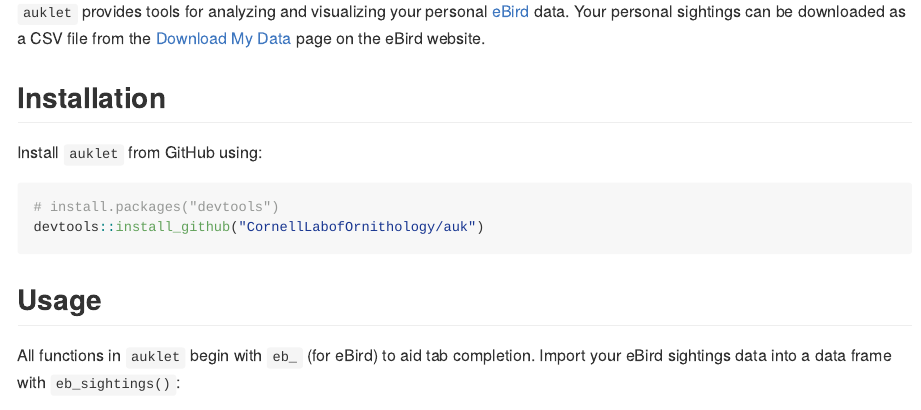
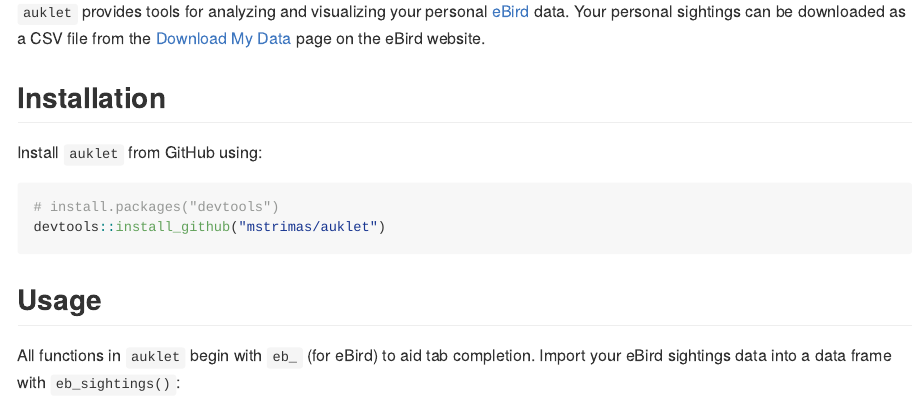
Before and after one commit to mstrimas/auklet, an R Markdown document (README.Rmd): the page in a window 1100 px wide, from 150 px down. The pictures show the output file README.md that the author committed with the source, drawn offline in the style of GitHub.

Commit message:
wrong install instructions

````diff
--- a/README.Rmd
+++ b/README.Rmd
@@ -26,7 +26,7 @@
 
 ```{r install, eval = FALSE}
 # install.packages("devtools")
-devtools::install_github("CornellLabofOrnithology/auk")
+devtools::install_github("mstrimas/auklet")
 ```
 
 ## Usage
````
Also changed, not shown: README.md.
